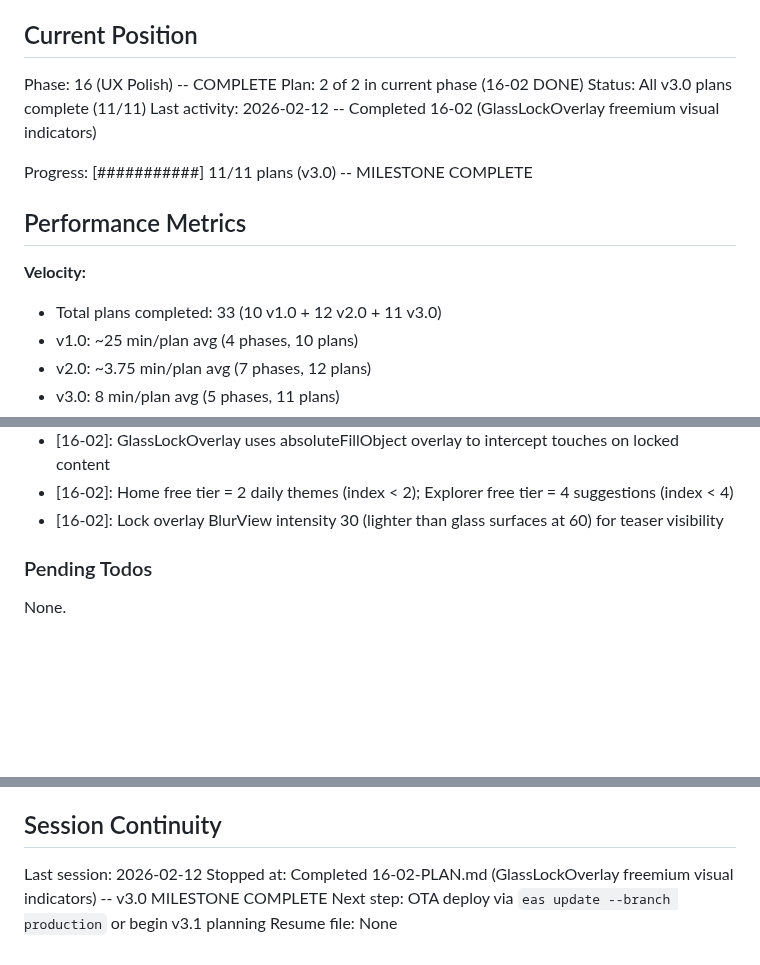
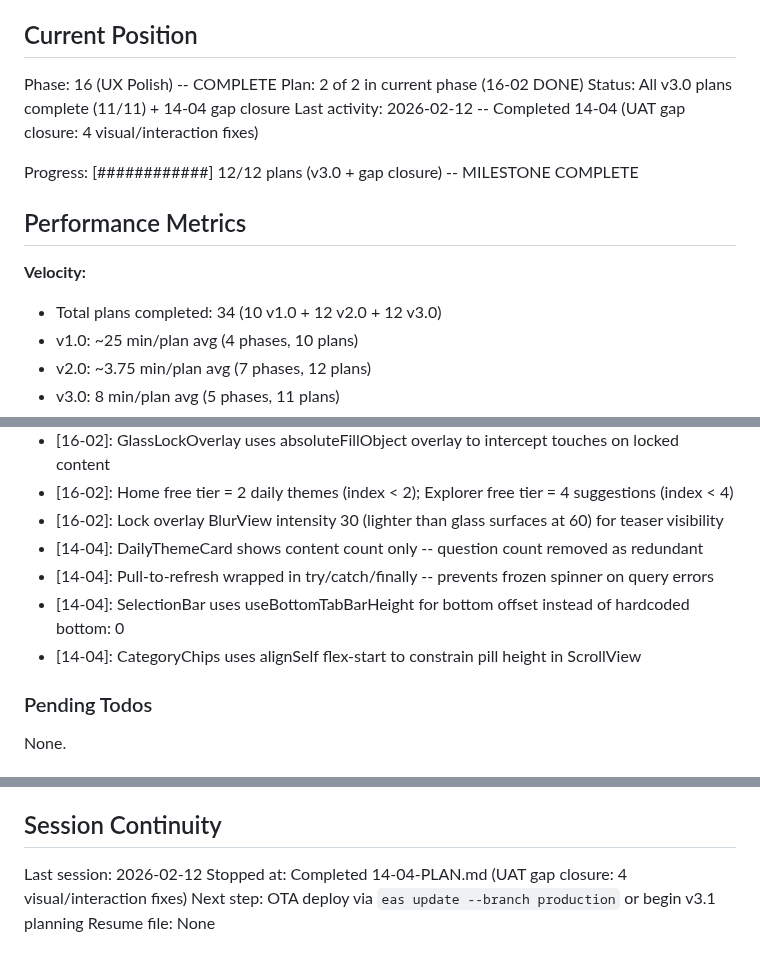
Before and after one commit to fysnerd/Remember, a Markdown page: .planning/STATE.md, 3 parts joined by grey strips. GitHub-like rendering; blank space fills up the shorter version.

Commit message:
docs(14-04): complete UAT gap closure plan
- SUMMARY.md with 4 fixes documented
- STATE.md updated with decisions and metrics

Co-Authored-By: Claude Opus 4.6 <noreply@anthropic.com>

```diff
--- a/.planning/STATE.md
+++ b/.planning/STATE.md
@@ -11,15 +11,15 @@ See: .planning/PROJECT.md (updated 2026-02-11)
 
 Phase: 16 (UX Polish) -- COMPLETE
 Plan: 2 of 2 in current phase (16-02 DONE)
-Status: All v3.0 plans complete (11/11)
-Last activity: 2026-02-12 -- Completed 16-02 (GlassLockOverlay freemium visual indicators)
+Status: All v3.0 plans complete (11/11) + 14-04 gap closure
+Last activity: 2026-02-12 -- Completed 14-04 (UAT gap closure: 4 visual/interaction fixes)
 
-Progress: [###########] 11/11 plans (v3.0) -- MILESTONE COMPLETE
+Progress: [############] 12/12 plans (v3.0 + gap closure) -- MILESTONE COMPLETE
 
 ## Performance Metrics
 
 **Velocity:**
-- Total plans completed: 33 (10 v1.0 + 12 v2.0 + 11 v3.0)
+- Total plans completed: 34 (10 v1.0 + 12 v2.0 + 12 v3.0)
 - v1.0: ~25 min/plan avg (4 phases, 10 plans)
 - v2.0: ~3.75 min/plan avg (7 phases, 12 plans)
 - v3.0: 8 min/plan avg (5 phases, 11 plans)
@@ -83,6 +84,10 @@ Recent decisions affecting current work:
 - [16-02]: GlassLockOverlay uses absoluteFillObject overlay to intercept touches on locked content
 - [16-02]: Home free tier = 2 daily themes (index < 2); Explorer free tier = 4 suggestions (index < 4)
 - [16-02]: Lock overlay BlurView intensity 30 (lighter than glass surfaces at 60) for teaser visibility
+- [14-04]: DailyThemeCard shows content count only -- question count removed as redundant
+- [14-04]: Pull-to-refresh wrapped in try/catch/finally -- prevents frozen spinner on query errors
+- [14-04]: SelectionBar uses useBottomTabBarHeight for bottom offset instead of hardcoded bottom: 0
+- [14-04]: CategoryChips uses alignSelf flex-start to constrain pill height in ScrollView
 
 ### Pending Todos
 
@@ -98,6 +103,6 @@ None.
 ## Session Continuity
 
 Last session: 2026-02-12
-Stopped at: Completed 16-02-PLAN.md (GlassLockOverlay freemium visual indicators) -- v3.0 MILESTONE COMPLETE
+Stopped at: Completed 14-04-PLAN.md (UAT gap closure: 4 visual/interaction fixes)
 Next step: OTA deploy via `eas update --branch production` or begin v3.1 planning
 Resume file: None
```
Also changed, not shown: other parts of .planning/STATE.md (+1 -0 lines), 1 other file.
